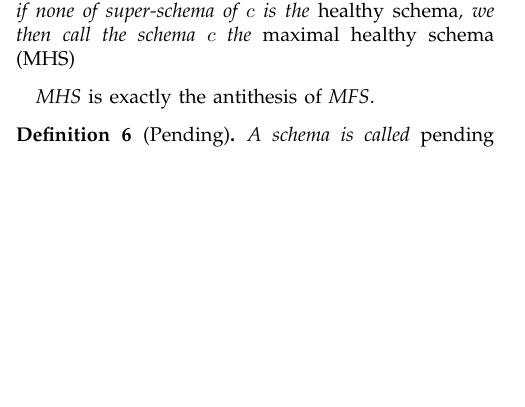
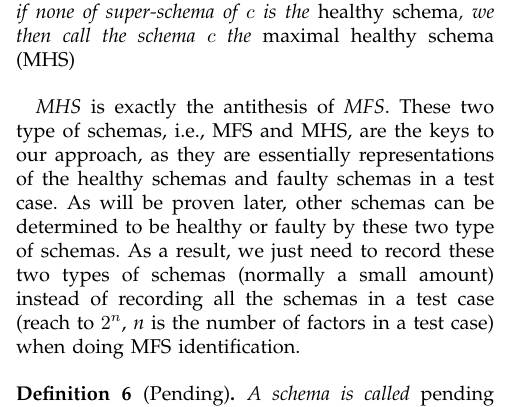
Before and after one commit to niuxintao/tse-paper-compare, a LaTeX paper (bare_jrnl_compsoc.tex): part of one column of page 3 of 20, cut so that both start at the same text, the shorter picture padded with empty space. Compiled offline with pdfLaTeX.

Commit message:
2015.7.27.16.08

```diff
--- a/bare_jrnl_compsoc.tex
+++ b/bare_jrnl_compsoc.tex
@@ -726,7 +726,9 @@ Note that MFS is identical to the failure-inducing interaction discussed previou
 A \emph{k}-value schema, say, $c$, is called a \emph{healthy schema} when we find at least one passed valid test case that contains this schema. In addition, if none of super-schema of $c$ is the \emph{healthy schema}, we then call the schema $c$ the \emph{maximal healthy schema (MHS)}
 \end{definition}
 
-\emph{MHS} is exactly the antithesis of \emph{MFS}.
+\emph{MHS} is exactly the antithesis of \emph{MFS}. These two type of schemas, i.e., MFS and MHS, are the keys to our approach, as they are essentially representations of the healthy schemas and faulty schemas in a test case. As will be proven later, other schemas can be determined to be healthy or faulty by these two type of schemas. As a result, we just need to record these two types of schemas (normally a small amount) instead of recording all the schemas in a test case (reach to $2^{n}$, \emph{n} is the number of factors in a test case) when doing MFS identification.
+%
+% It is a very useful schema, as will discussed in the following sections, when combined with MFS, we can easily determined a schema is whether faulty or not.
 
 \begin{definition}[Pending]\label{de:pending}
 A schema is called \emph{pending} schema, if it is not yet determined to be \emph{healthy} schema or \emph{faulty} schema.
```
Also changed, not shown: bare_jrnl_compsoc.tex (2 more changed lines), 5 other files.
